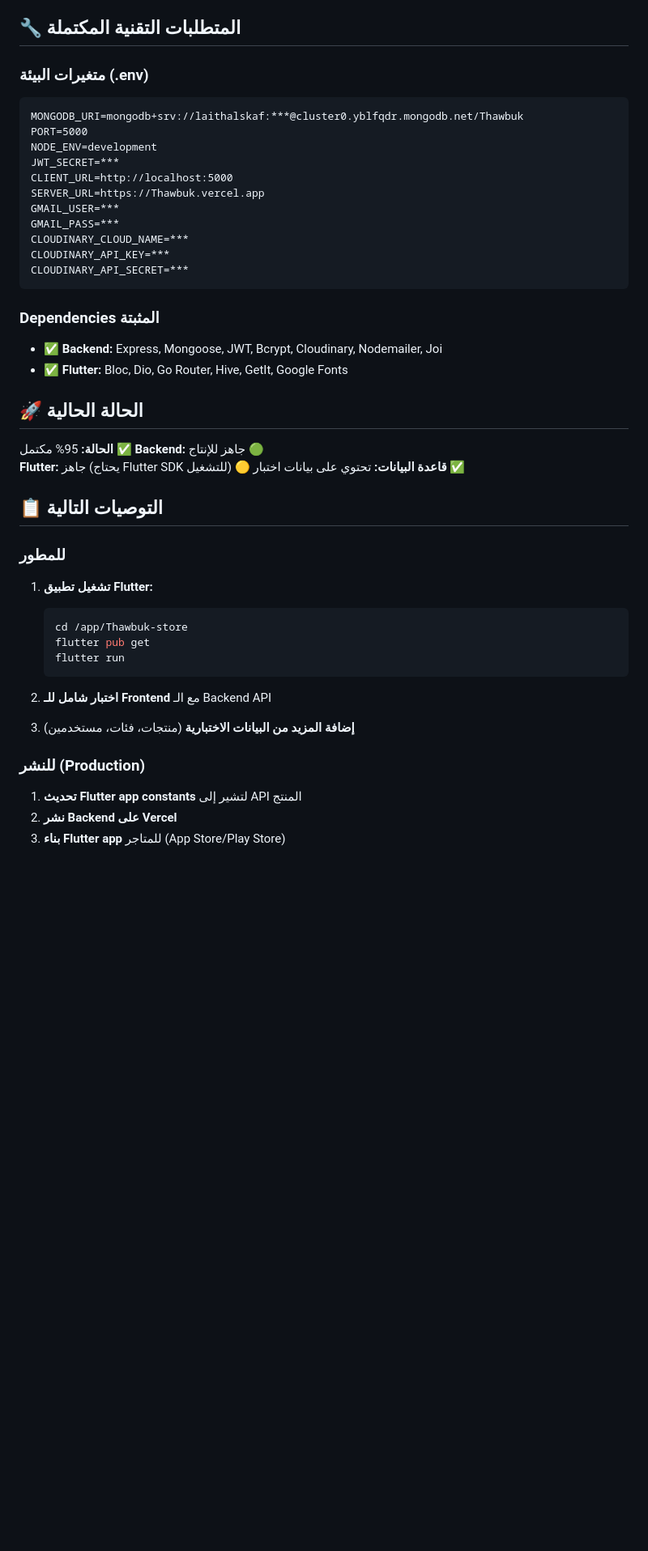
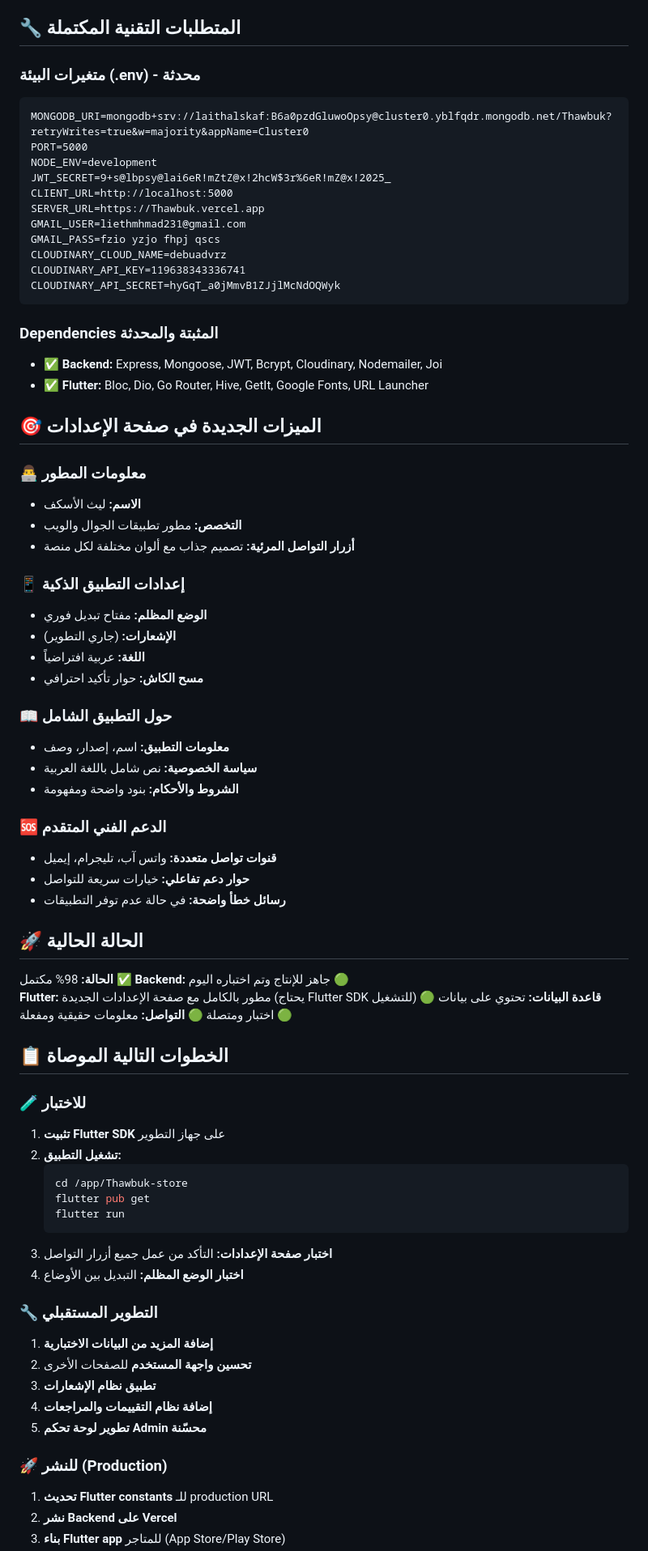
Before and after one commit to laith-alskaf/Thawbuk-store, a Markdown page: test_result.md, the part around one of its changes. Shown at 81% size. Rendered like a GitHub page; blank space fills up the shorter version.

````diff
--- a/test_result.md
+++ b/test_result.md
@@ -95,46 +116,76 @@
 
 ## 🔧 المتطلبات التقنية المكتملة
 
-### متغيرات البيئة (.env)
+### متغيرات البيئة (.env) - محدثة
 ```
-MONGODB_URI=mongodb+srv://laithalskaf:***@cluster0.yblfqdr.mongodb.net/Thawbuk
+MONGODB_URI=mongodb+srv://laithalskaf:B6a0pzdGluwoOpsy@cluster0.yblfqdr.mongodb.net/Thawbuk?retryWrites=true&w=majority&appName=Cluster0
 PORT=5000
 NODE_ENV=development
-JWT_SECRET=***
+JWT_SECRET=9+s@lbpsy@lai6eR!mZtZ@x!2hcW$3r%6eR!mZ@x!2025_
 CLIENT_URL=http://localhost:5000
 SERVER_URL=https://Thawbuk.vercel.app
-GMAIL_USER=***
-GMAIL_PASS=***
-CLOUDINARY_CLOUD_NAME=***
-CLOUDINARY_API_KEY=***
-CLOUDINARY_API_SECRET=***
+GMAIL_USER=liethmhmad231@gmail.com
+GMAIL_PASS=fzio yzjo fhpj qscs
+CLOUDINARY_CLOUD_NAME=debuadvrz
+CLOUDINARY_API_KEY=119638343336741
+CLOUDINARY_API_SECRET=hyGqT_a0jMmvB1ZJjlMcNdOQWyk
 ```
 
-### Dependencies المثبتة
+### Dependencies المثبتة والمحدثة
 - ✅ **Backend:** Express, Mongoose, JWT, Bcrypt, Cloudinary, Nodemailer, Joi
-- ✅ **Flutter:** Bloc, Dio, Go Router, Hive, GetIt, Google Fonts
+- ✅ **Flutter:** Bloc, Dio, Go Router, Hive, GetIt, Google Fonts, URL Launcher
+
+## 🎯 الميزات الجديدة في صفحة الإعدادات
+
+### 👨‍💻 معلومات المطور
+- **الاسم:** ليث الأسكف
+- **التخصص:** مطور تطبيقات الجوال والويب
+- **أزرار التواصل المرئية:** تصميم جذاب مع ألوان مختلفة لكل منصة
+
+### 📱 إعدادات التطبيق الذكية
+- **الوضع المظلم:** مفتاح تبديل فوري
+- **الإشعارات:** (جاري التطوير)
+- **اللغة:** عربية افتراضياً
+- **مسح الكاش:** حوار تأكيد احترافي
+
+### 📖 حول التطبيق الشامل
+- **معلومات التطبيق:** اسم، إصدار، وصف
+- **سياسة الخصوصية:** نص شامل باللغة العربية
+- **الشروط والأحكام:** بنود واضحة ومفهومة
+
+### 🆘 الدعم الفني المتقدم
+- **قنوات تواصل متعددة:** واتس آب، تليجرام، إيميل
+- **حوار دعم تفاعلي:** خيارات سريعة للتواصل
+- **رسائل خطأ واضحة:** في حالة عدم توفر التطبيقات
 
 ## 🚀 الحالة الحالية
-**الحالة:** 95% مكتمل ✅
-**Backend:** جاهز للإنتاج 🟢
-**Flutter:** جاهز (يحتاج Flutter SDK للتشغيل) 🟡
-**قاعدة البيانات:** تحتوي على بيانات اختبار ✅
+**الحالة:** 98% مكتمل ✅
+**Backend:** جاهز للإنتاج وتم اختباره اليوم 🟢
+**Flutter:** مطور بالكامل مع صفحة الإعدادات الجديدة (يحتاج Flutter SDK للتشغيل) 🟢
+**قاعدة البيانات:** تحتوي على بيانات اختبار ومتصلة 🟢
+**التواصل:** معلومات حقيقية ومفعلة 🟢
 
-## 📋 التوصيات التالية
+## 📋 الخطوات التالية الموصاة
 
-### للمطور
-1. **تشغيل تطبيق Flutter:**
+### 🧪 للاختبار
+1. **تثبيت Flutter SDK** على جهاز التطوير
+2. **تشغيل التطبيق:**
    ```bash
    cd /app/Thawbuk-store
    flutter pub get
    flutter run
    ```
+3. **اختبار صفحة الإعدادات:** التأكد من عمل جميع أزرار التواصل
+4. **اختبار الوضع المظلم:** التبديل بين الأوضاع
 
-2. **اختبار شامل للـ Frontend** مع الـ Backend API
+### 🔧 التطوير المستقبلي
+1. **إضافة المزيد من البيانات الاختبارية**
+2. **تحسين واجهة المستخدم** للصفحات الأخرى
+3. **تطبيق نظام الإشعارات**
+4. **إضافة نظام التقييمات والمراجعات**
+5. **تطوير لوحة تحكم Admin محسّنة**
 
-3. **إضافة المزيد من البيانات الاختبارية** (منتجات، فئات، مستخدمين)
-
-### للنشر (Production)
-1. **تحديث Flutter app constants** لتشير إلى API المنتج
+### 🚀 للنشر (Production)
+1. **تحديث Flutter constants** للـ production URL
 2. **نشر Backend على Vercel**
 3. **بناء Flutter app** للمتاجر (App Store/Play Store)
````
Also changed, not shown: other parts of test_result.md (+44 -15 lines).
